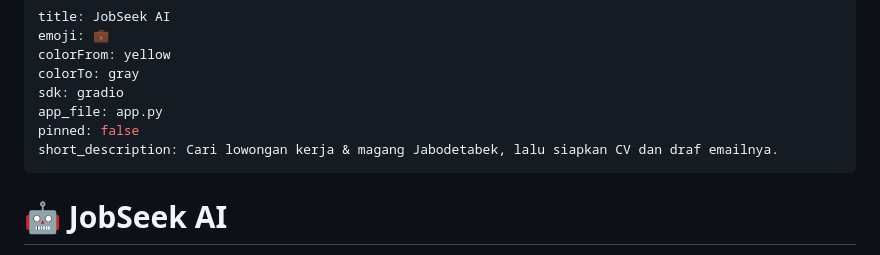
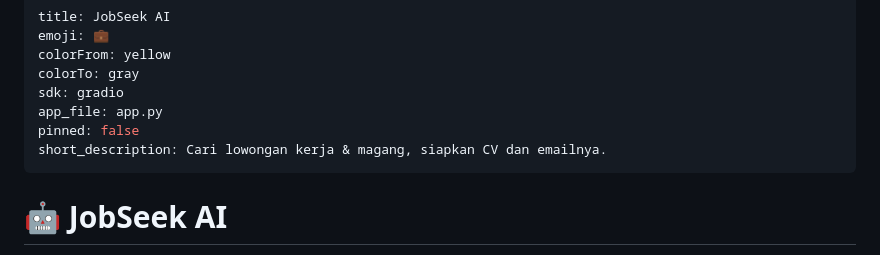
Before and after one commit to Argiansyah28/JobSeek_AI, a Markdown page: README.md, the part around the change. GitHub-like rendering.

Commit message:
Pendekkan short_description agar lolos validasi Hugging Face
Hugging Face menolak push jika short_description di frontmatter melebihi
60 karakter. Dipangkas dari 76 menjadi 54 karakter.

```diff
--- a/README.md
+++ b/README.md
@@ -6,7 +6,7 @@ colorTo: gray
 sdk: gradio
 app_file: app.py
 pinned: false
-short_description: Cari lowongan kerja & magang Jabodetabek, lalu siapkan CV dan draf emailnya.
+short_description: Cari lowongan kerja & magang, siapkan CV dan emailnya.
 ---
 
 # 🤖 JobSeek AI
```
